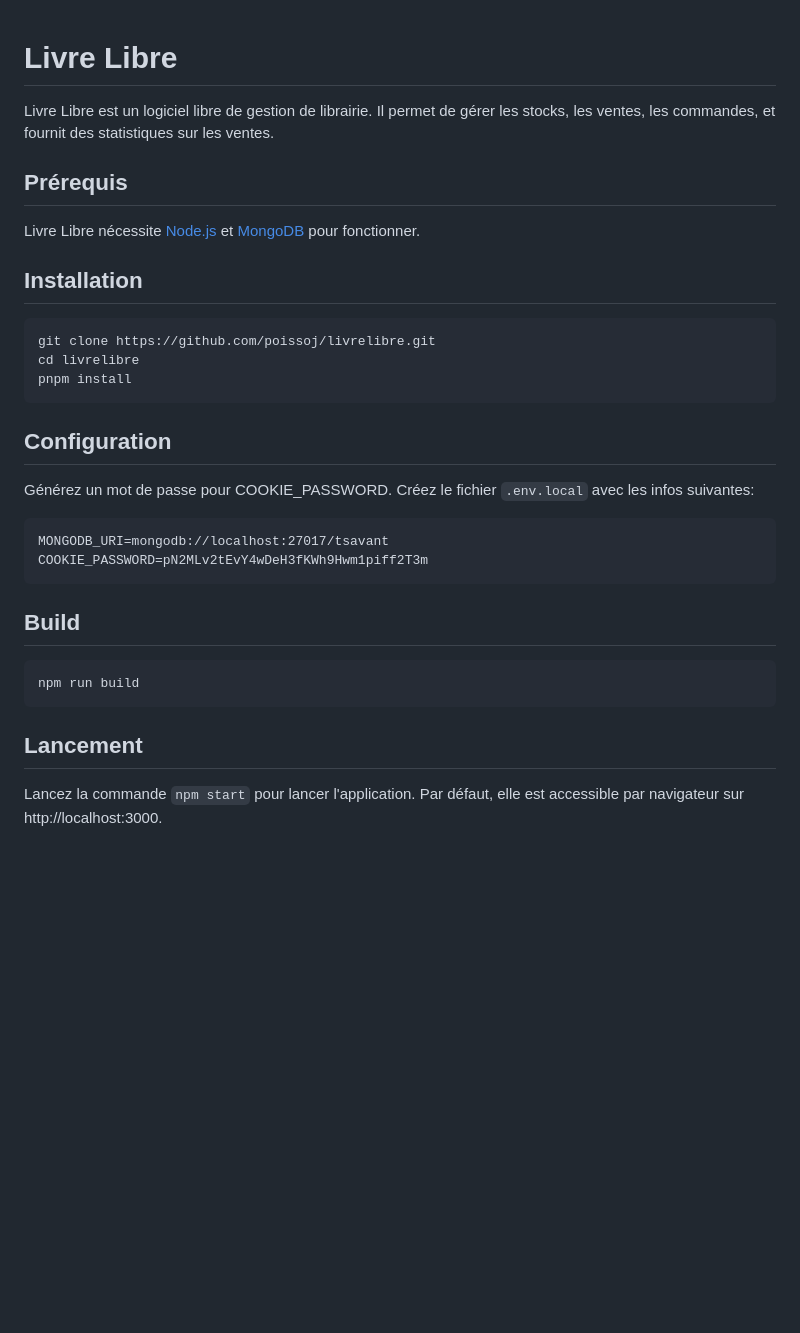
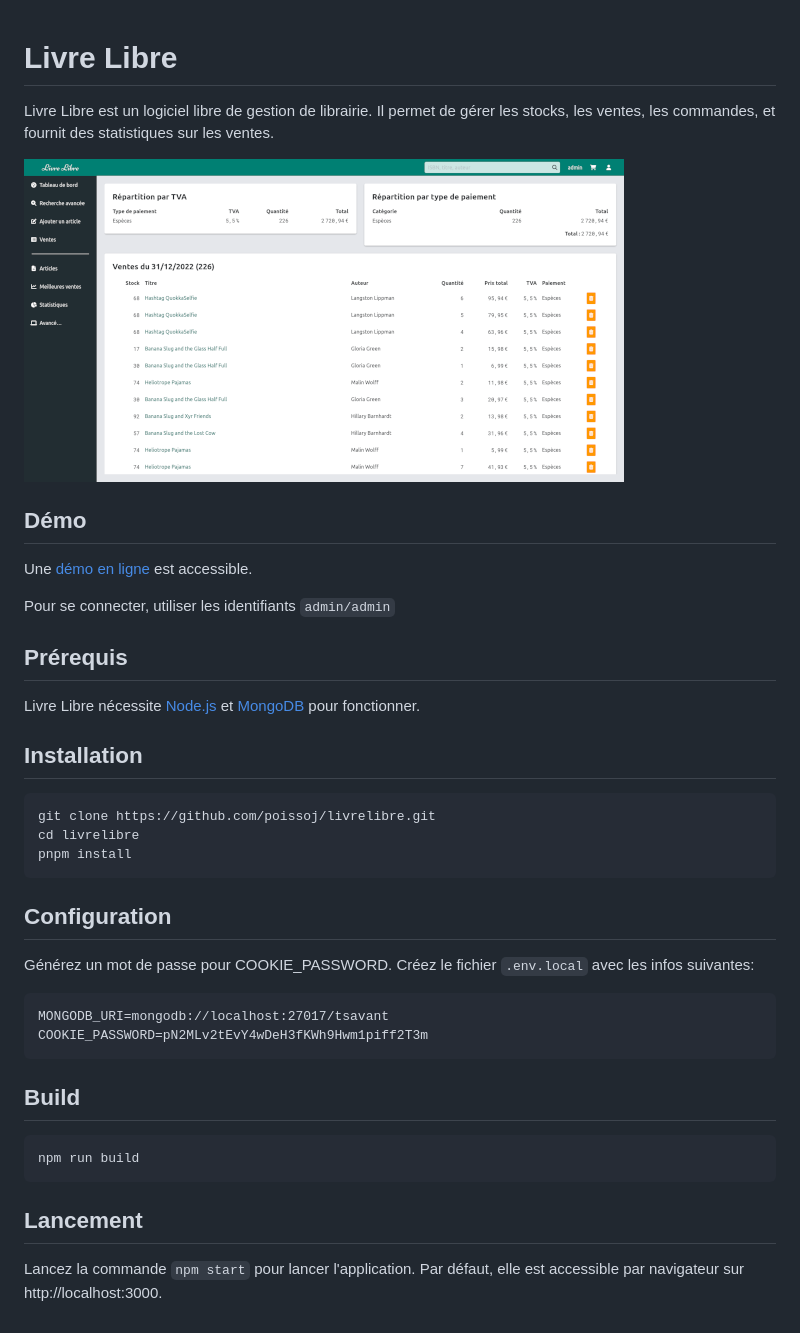
Before and after one commit to poissoj/livrelibre, a Markdown page: README.md, the part around the change. Rendered like a GitHub page; pictures changed too: docs/screenshot_livrelibre.png (added); blank space fills up the shorter version.

Commit message:
📝 Add screenshot and link to online demo

````diff
--- a/README.md
+++ b/README.md
@@ -1,11 +1,22 @@
 # Livre Libre
+
 Livre Libre est un logiciel libre de gestion de librairie.
 Il permet de gérer les stocks, les ventes, les commandes, et fournit des statistiques sur les ventes.
 
+<img src="./docs/screenshot_livrelibre.png" width="600" alt="Screenshot of LivreLibre" />
+
+## Démo
+
+Une [démo en ligne](https://livrelibre.vercel.app) est accessible.
+
+Pour se connecter, utiliser les identifiants `admin/admin`
+
 ## Prérequis
+
 Livre Libre nécessite [Node.js](https://nodejs.org) et [MongoDB](https://www.mongodb.com/) pour fonctionner.
 
 ## Installation
+
 ```
 git clone https://github.com/poissoj/livrelibre.git
 cd livrelibre
@@ -13,17 +24,21 @@ pnpm install
 ```
 
 ## Configuration
+
 Générez un mot de passe pour COOKIE_PASSWORD.
 Créez le fichier `.env.local` avec les infos suivantes:
+
 ```
 MONGODB_URI=mongodb://localhost:27017/tsavant
 COOKIE_PASSWORD=pN2MLv2tEvY4wDeH3fKWh9Hwm1piff2T3m
 ```
 
 ## Build
+
 ```
 npm run build
 ```
 
 ## Lancement
+
 Lancez la commande `npm start` pour lancer l'application. Par défaut, elle est accessible par navigateur sur http://localhost:3000.
````
